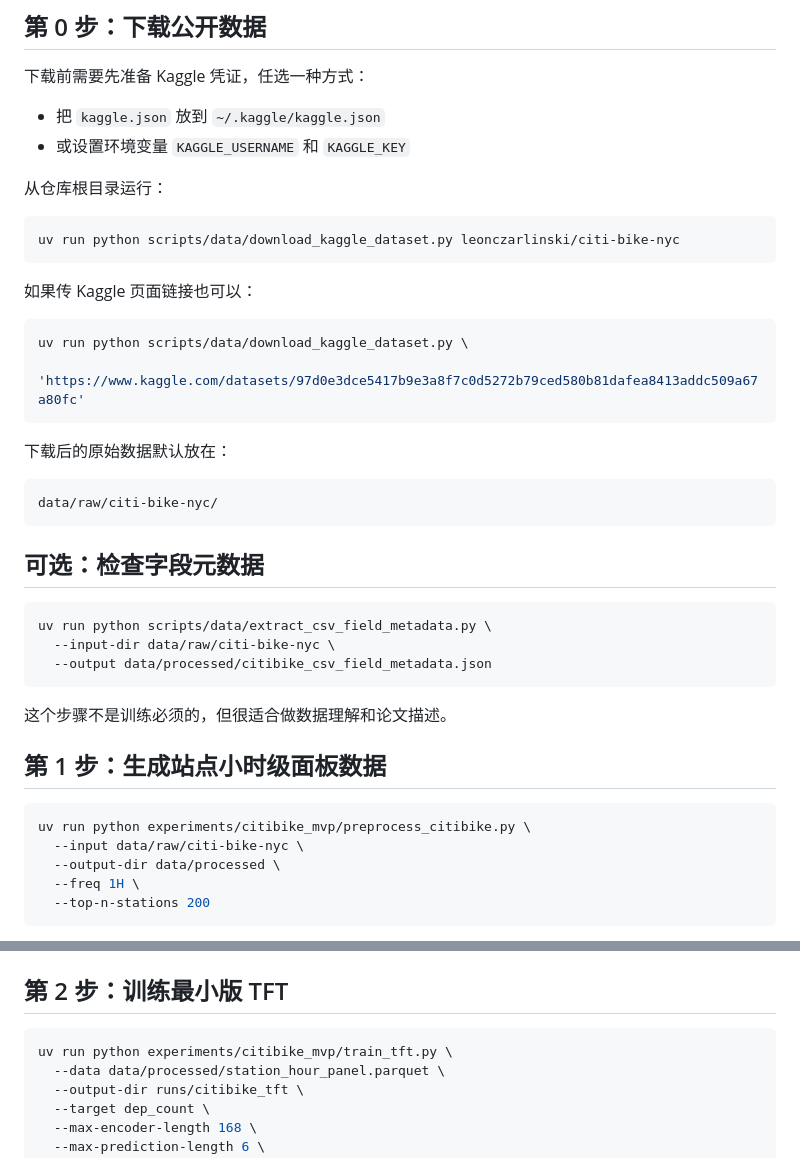
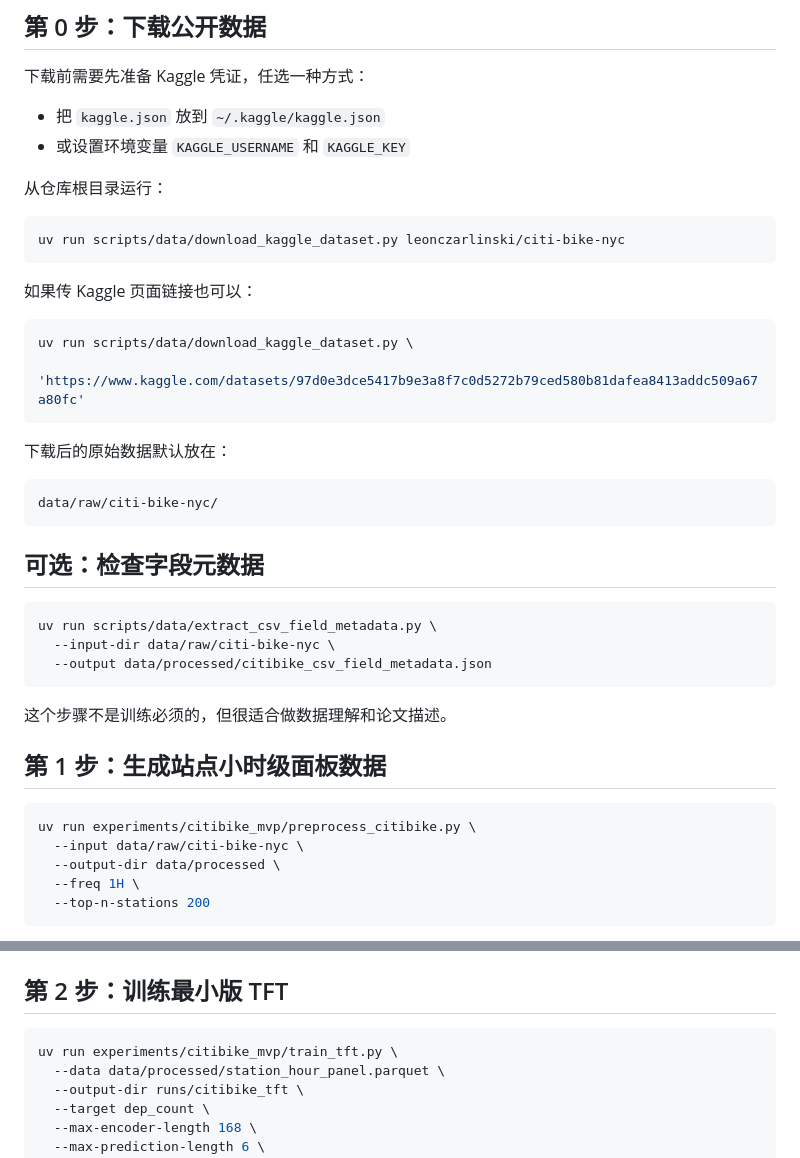
Before and after one commit to faithleysath/bike-tft, a Markdown page: experiments/citibike_mvp/README.md, 2 parts joined by grey strips. GitHub-like rendering.

````diff
--- a/experiments/citibike_mvp/README.md
+++ b/experiments/citibike_mvp/README.md
@@ -193,13 +193,13 @@ uv sync
 从仓库根目录运行：
 
 ```bash
-uv run python scripts/data/download_kaggle_dataset.py leonczarlinski/citi-bike-nyc
+uv run scripts/data/download_kaggle_dataset.py leonczarlinski/citi-bike-nyc
 ```
 
 如果传 Kaggle 页面链接也可以：
 
 ```bash
-uv run python scripts/data/download_kaggle_dataset.py \
+uv run scripts/data/download_kaggle_dataset.py \
   'https://www.kaggle.com/datasets/97d0e3dce5417b9e3a8f7c0d5272b79ced580b81dafea8413addc509a67a80fc'
 ```
 
@@ -212,7 +212,7 @@ data/raw/citi-bike-nyc/
 ## 可选：检查字段元数据
 
 ```bash
-uv run python scripts/data/extract_csv_field_metadata.py \
+uv run scripts/data/extract_csv_field_metadata.py \
   --input-dir data/raw/citi-bike-nyc \
   --output data/processed/citibike_csv_field_metadata.json
 ```
@@ -222,7 +222,7 @@ uv run python scripts/data/extract_csv_field_metadata.py \
 ## 第 1 步：生成站点小时级面板数据
 
 ```bash
-uv run python experiments/citibike_mvp/preprocess_citibike.py \
+uv run experiments/citibike_mvp/preprocess_citibike.py \
   --input data/raw/citi-bike-nyc \
   --output-dir data/processed \
   --freq 1H \
@@ -248,7 +248,7 @@ uv run python experiments/citibike_mvp/preprocess_citibike.py \
 ## 第 2 步：训练最小版 TFT
 
 ```bash
-uv run python experiments/citibike_mvp/train_tft.py \
+uv run experiments/citibike_mvp/train_tft.py \
   --data data/processed/station_hour_panel.parquet \
   --output-dir runs/citibike_tft \
   --target dep_count \
````
Also changed, not shown: README.md (+24 -72 lines).
